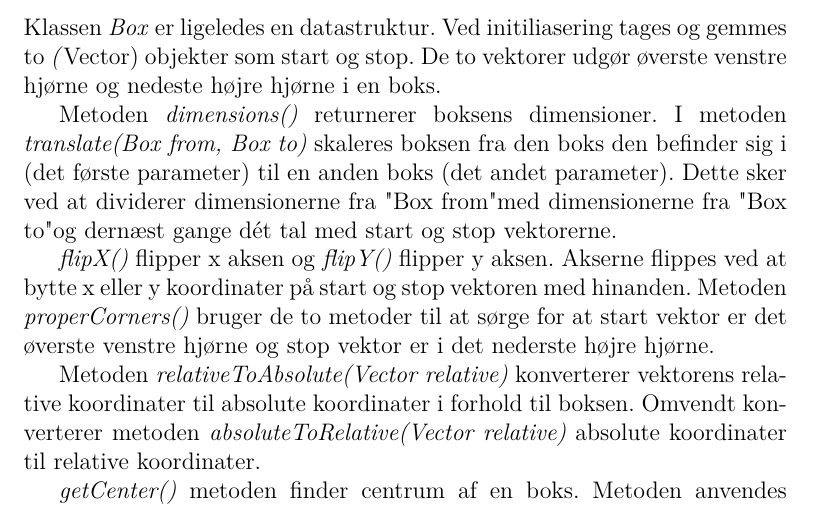
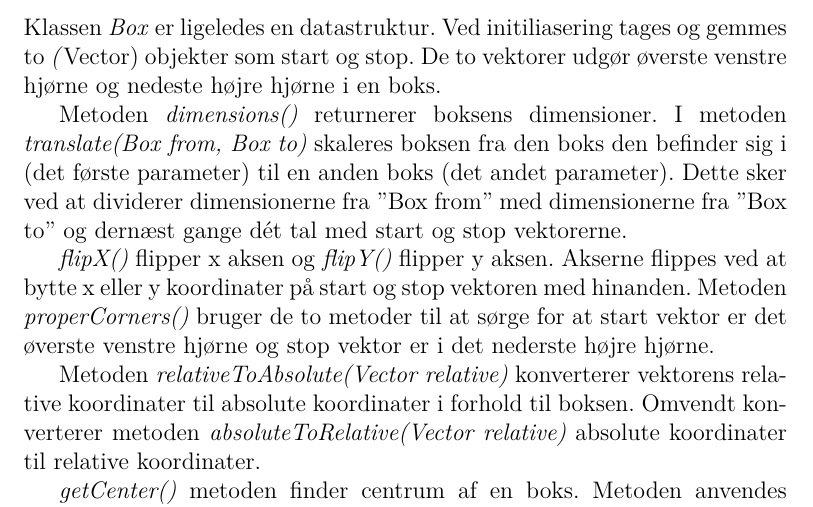
Before and after one commit to mywonderchild/ITU1aarsgruppeJ, a LaTeX book (Rapport/main.tex, which reads Rapport/Implementationsbeskrivelse/VectorOgBox.tex): part of page 15 of 60, cut so that both start at the same text. Compiled offline with pdfLaTeX.

Commit message:
Quote fixerino badino Al Pachino

```diff
--- a/Rapport/Implementationsbeskrivelse/VectorOgBox.tex
+++ b/Rapport/Implementationsbeskrivelse/VectorOgBox.tex
@@ -17,7 +17,7 @@ Klassen gør det muligt at udføre aritmetiske operationer som addition, substra
 
 Klassen \emph{Box} er ligeledes en datastruktur. Ved initiliasering tages og gemmes to \emph(Vector) objekter som start og stop. De to vektorer udgør øverste venstre hjørne og nedeste højre hjørne i en boks.
 
-Metoden \emph{dimensions()} returnerer boksens dimensioner. I metoden \emph{translate(Box from, Box to)} skaleres boksen fra den boks den befinder sig i (det første parameter) til en anden boks (det andet parameter). Dette sker ved at dividerer dimensionerne fra "Box from" med dimensionerne fra "Box to" og dernæst gange dét tal med start og stop vektorerne.
+Metoden \emph{dimensions()} returnerer boksens dimensioner. I metoden \emph{translate(Box from, Box to)} skaleres boksen fra den boks den befinder sig i (det første parameter) til en anden boks (det andet parameter). Dette sker ved at dividerer dimensionerne fra ''Box from'' med dimensionerne fra ''Box to'' og dernæst gange dét tal med start og stop vektorerne.
 
 \emph{flipX()} flipper x aksen og \emph{flipY()} flipper y aksen. Akserne flippes ved at bytte x eller y koordinater på start og stop vektoren med hinanden. Metoden \emph{properCorners()} bruger de to metoder til at sørge for at start vektor er det øverste venstre hjørne og stop vektor er i det nederste højre hjørne.
 
```
